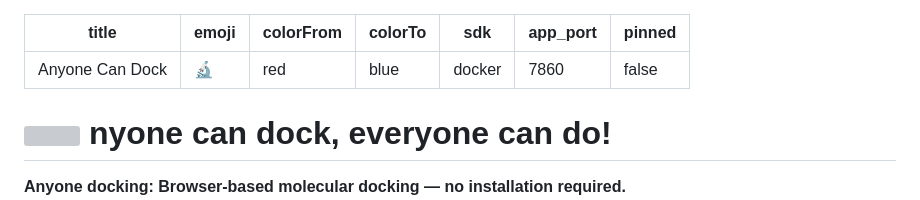
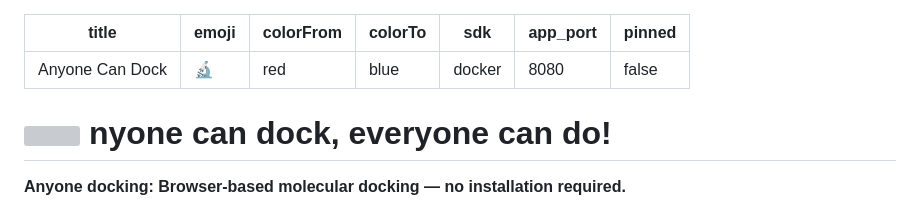
Before and after one commit to nyelidl/anyone-docking, a Markdown page: GC/README.md, the part around the change. Drawn GitHub-style; grey boxes are pictures that could not be loaded.

```diff
--- a/GC/README.md
+++ b/GC/README.md
@@ -4,7 +4,7 @@ emoji: 🔬
 colorFrom: red
 colorTo: blue
 sdk: docker
-app_port: 7860
+app_port: 8080
 pinned: false
 ---
 
```
